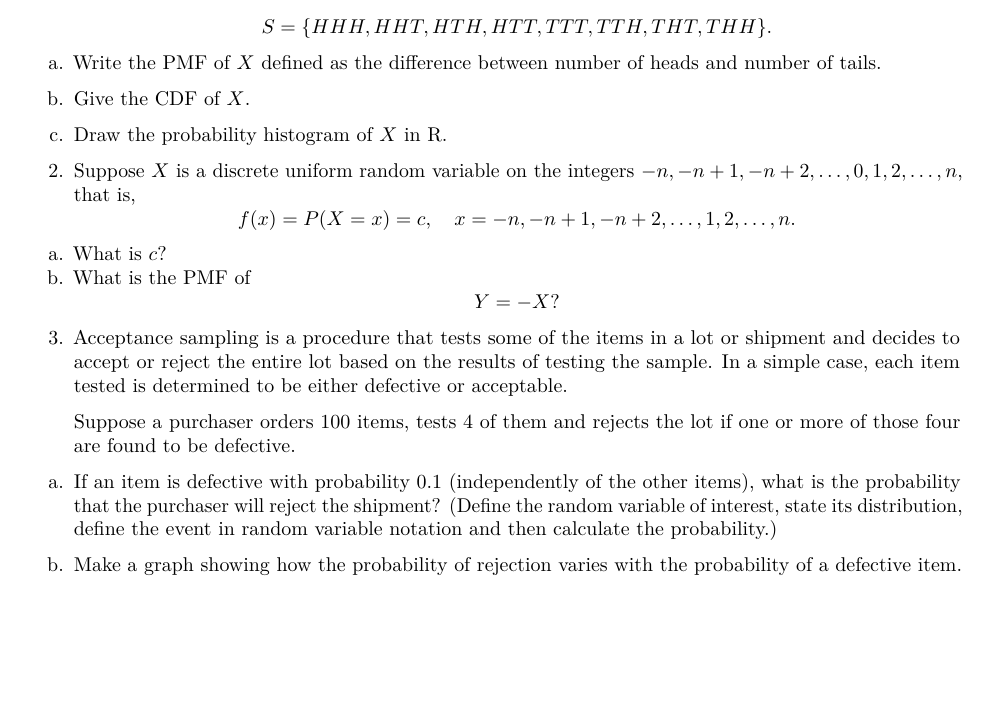
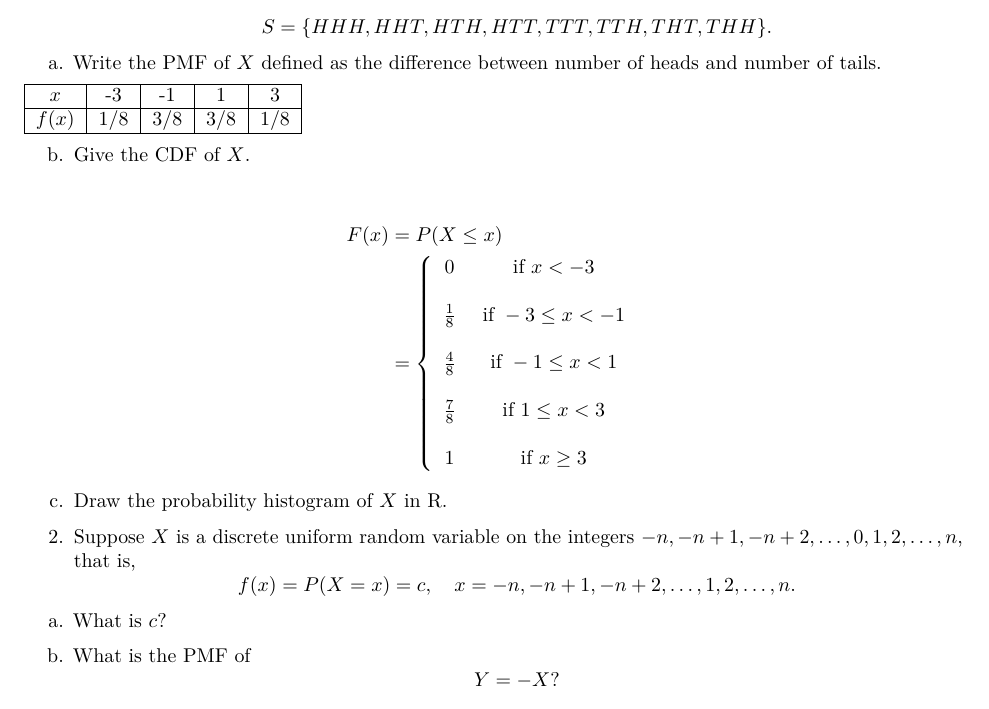
Before and after one commit to grover4/STAT340Aut2022, an R Markdown document (Problems/problems3au22.Rmd): part of the page, cut so that both start at the same text, the shorter picture padded with empty space. Rendered offline with R 4.5, knitr and Pandoc, then LaTeX, with nearby package versions.

Commit message:
problem 3 with binomial removed

```diff
--- a/Problems/problems3au22.Rmd
+++ b/Problems/problems3au22.Rmd
@@ -25,7 +25,24 @@ $$S = \{ HHH, HHT, HTH, HTT, TTT,TTH, THT, THH \}.$$
 
 a. Write the PMF of $X$ defined as the difference between number of heads and number of tails.
 
+\begin{tabular}{|c|c|c|c|c|} \hline
+$x$ & -3 & -1 & 1 & 3 \\ \hline
+$f(x)$ & 1/8 & 3/8 & 3/8 & 1/8 \\ \hline
+\end{tabular}
+
 b. Give the CDF of $X$.
+
+\begin{align*}
+F(x) &= P(X\leq x) \\
+&= \left \{
+\begin{array}{cc}
+                0 &\text{ if }  x < -3 \\ \\
+      \frac{1}{8} &\text{ if } -3 \leq x < -1 \\ \\
+      \frac{4}{8} &\text{ if } -1 \leq x < 1 \\ \\
+      \frac{7}{8} &\text{ if } 1 \leq x < 3 \\ \\
+                1 &\text{ if } x \geq 3
+\end{array} \right.
+\end{align*}
 
 c. Draw the probability histogram of $X$ in R.
 
@@ -33,13 +50,5 @@ c. Draw the probability histogram of $X$ in R.
 $$f(x) = P(X = x) = c, \ \ \ x = -n, -n+1, -n+2, \dots, 1,2,\dots,n.$$
 
 a. What is $c$?
+
 b. What is the PMF of  $$Y = -X? $$
-
-
-3. Acceptance sampling is a procedure that tests some of the items in a lot or shipment and decides to accept or reject the entire lot based on the results of testing the sample. In a simple case, each item tested is determined to be either defective or acceptable.
-
-    Suppose a purchaser orders 100 items, tests 4 of them and rejects the lot if one or more of those four are found to be defective.
-
-a. If an item is defective with probability 0.1 (independently of the other items), what is the probability that the purchaser will reject the shipment? (Define the random variable of interest, state its distribution, define the event in random variable notation and then calculate the probability.)
-
-b. Make a graph showing how the probability of rejection varies with the probability of a defective item.
```
